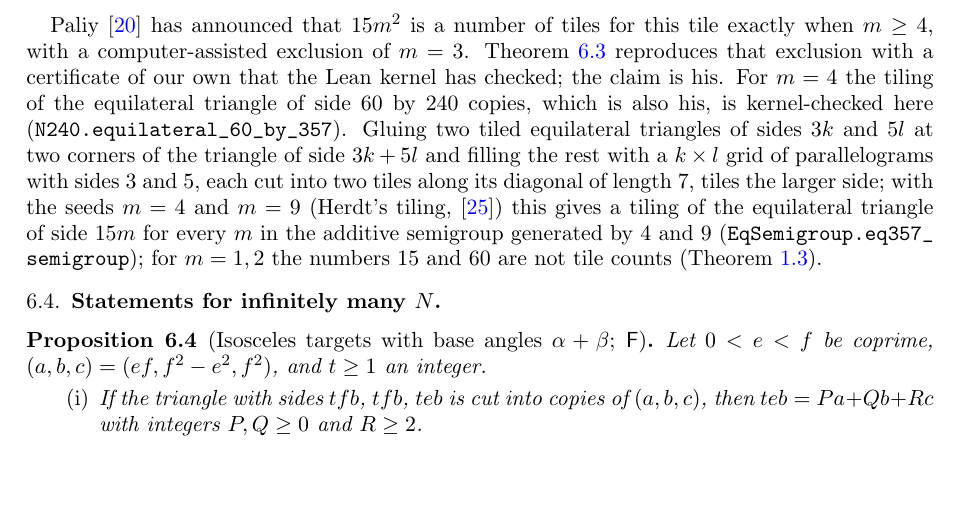
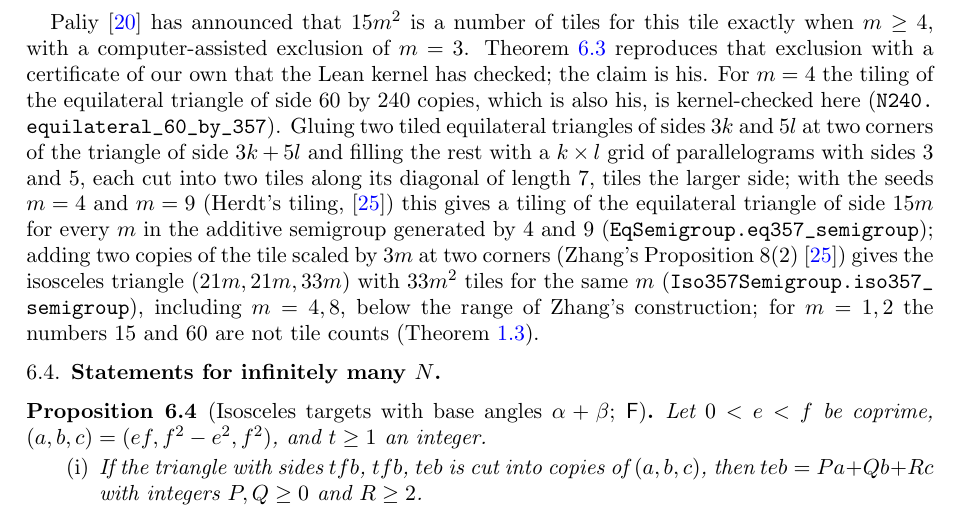
Before and after one commit to ElVec1o/erdos634_primes_and_N200, a LaTeX paper (paper/erdos634_primes_and_N200.tex): part of page 17 of 32, cut so that both start at the same text, the shorter picture padded with empty space. Compiled offline with pdfLaTeX.

Commit message:
(3,5,7) isosceles (21m,21m,33m) for m in <4,9> (Draft.Iso357Semigroup.iso357_semigroup): paper Section 6, README, lean/README, axioms

```diff
--- a/paper/erdos634_primes_and_N200.tex
+++ b/paper/erdos634_primes_and_N200.tex
@@ -1060,7 +1060,7 @@ Paliy \cite{PaliyLedger} has announced that $15m^2$ is a number of tiles for thi
 $m\ge4$, with a computer-assisted exclusion of $m=3$. Theorem~\ref{thm:n135} reproduces that exclusion with a
 certificate of our own that the Lean kernel has checked; the claim is his. For $m=4$ the tiling of the
 equilateral triangle of side $60$ by $240$ copies, which is also his, is kernel-checked here
-(\lean{N240.equilateral_60_by_357}). Gluing two tiled equilateral triangles of sides $3k$ and $5l$ at two corners of the triangle of side $3k+5l$ and filling the rest with a $k\times l$ grid of parallelograms with sides $3$ and $5$, each cut into two tiles along its diagonal of length $7$, tiles the larger side; with the seeds $m=4$ and $m=9$ (Herdt's tiling, \cite{Zhang}) this gives a tiling of the equilateral triangle of side $15m$ for every $m$ in the additive semigroup generated by $4$ and $9$ (\lean{EqSemigroup.eq357_semigroup}); for $m=1,2$ the numbers $15$ and $60$ are not tile counts
+(\lean{N240.equilateral_60_by_357}). Gluing two tiled equilateral triangles of sides $3k$ and $5l$ at two corners of the triangle of side $3k+5l$ and filling the rest with a $k\times l$ grid of parallelograms with sides $3$ and $5$, each cut into two tiles along its diagonal of length $7$, tiles the larger side; with the seeds $m=4$ and $m=9$ (Herdt's tiling, \cite{Zhang}) this gives a tiling of the equilateral triangle of side $15m$ for every $m$ in the additive semigroup generated by $4$ and $9$ (\lean{EqSemigroup.eq357_semigroup}); adding two copies of the tile scaled by $3m$ at two corners (Zhang's Proposition~8(2) \cite{Zhang}) gives the isosceles triangle $(21m,21m,33m)$ with $33m^2$ tiles for the same $m$ (\lean{Iso357Semigroup.iso357_semigroup}), including $m=4,8$, below the range of Zhang's construction; for $m=1,2$ the numbers $15$ and $60$ are not tile counts
 (Theorem~\ref{thm:200}).
 
 \subsection{Statements for infinitely many $N$}\label{sub:infinite}
```
Also changed, not shown: README.md, lean/README.md, paper/erdos634_primes_and_N200.pdf, 3 other files.
